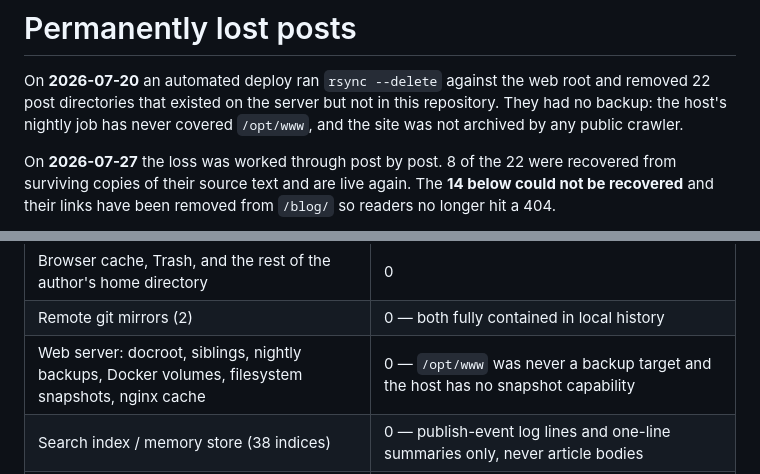
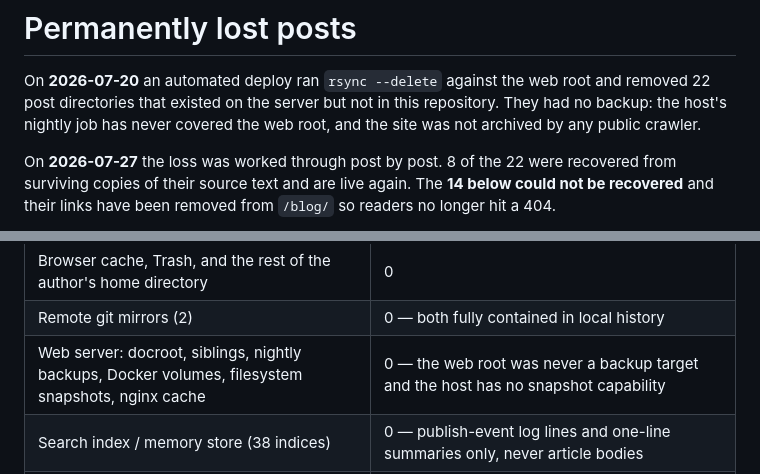
Before and after one commit to emilvrana/emilvrana, a Markdown page: blog/LOST-POSTS.md, 2 parts joined by grey strips. GitHub-like rendering.

Commit message:
Remove the server path from the lost-posts note

```diff
--- a/blog/LOST-POSTS.md
+++ b/blog/LOST-POSTS.md
@@ -2,7 +2,7 @@
 
 On **2026-07-20** an automated deploy ran `rsync --delete` against the web root and removed 22
 post directories that existed on the server but not in this repository. They had no backup: the
-host's nightly job has never covered `/opt/www`, and the site was not archived by any public
+host's nightly job has never covered the web root, and the site was not archived by any public
 crawler.
 
 On **2026-07-27** the loss was worked through post by post. 8 of the 22 were recovered from
@@ -64,7 +64,7 @@ listed too, so the search is not repeated from scratch:
 | Time Machine / APFS snapshots on the author's machine | 0 — no backup destination is configured and no local snapshots exist |
 | Browser cache, Trash, and the rest of the author's home directory | 0 |
 | Remote git mirrors (2) | 0 — both fully contained in local history |
-| Web server: docroot, siblings, nightly backups, Docker volumes, filesystem snapshots, nginx cache | 0 — `/opt/www` was never a backup target and the host has no snapshot capability |
+| Web server: docroot, siblings, nightly backups, Docker volumes, filesystem snapshots, nginx cache | 0 — the web root was never a backup target and the host has no snapshot capability |
 | Search index / memory store (38 indices) | 0 — publish-event log lines and one-line summaries only, never article bodies |
 | Wayback Machine | 0 — the CDX index holds no captures at all for this host, so no snapshot of any page has ever been taken |
 | archive.today | 0 — no snapshot for the deleted URLs |
```
